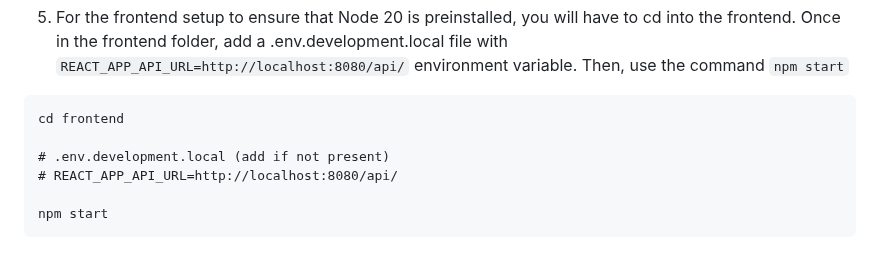
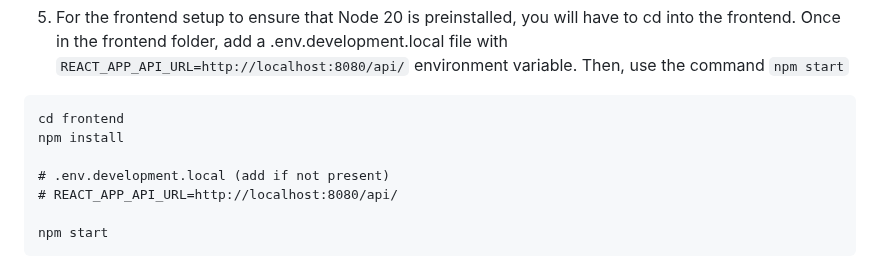
Before and after one commit to michaeldacanay/SlashV2, a Markdown page: README.md, the part around the change. GitHub-like rendering.

Commit message:
Update README.md, add npm install

````diff
--- a/README.md
+++ b/README.md
@@ -121,6 +121,7 @@ mvnw.cmd quarkus:dev        # For Windows
 
 ```
 cd frontend
+npm install
 
 # .env.development.local (add if not present)
 # REACT_APP_API_URL=http://localhost:8080/api/
````
